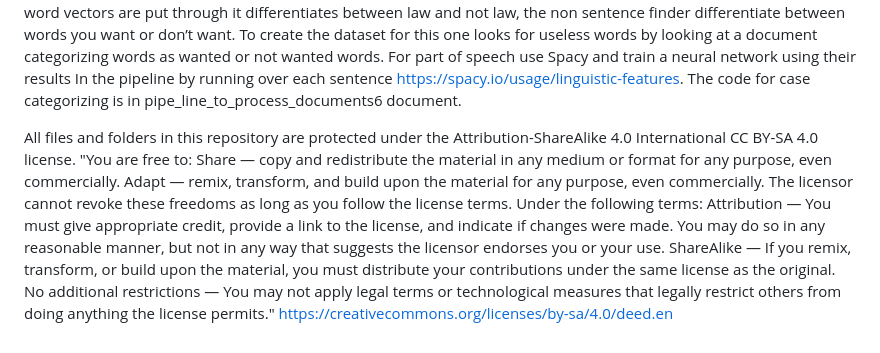
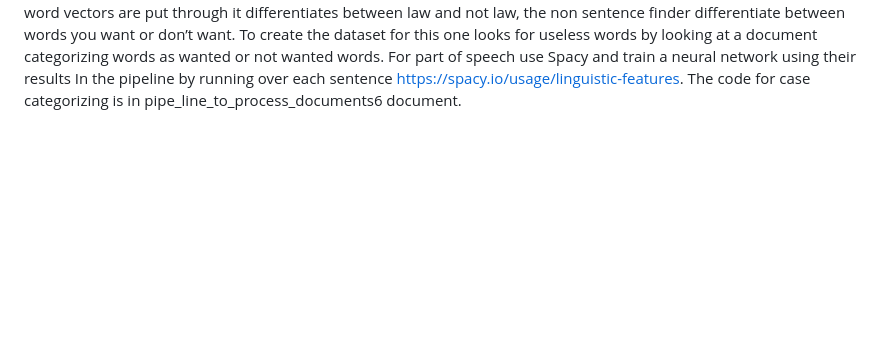
Before and after one commit to jjross77/The-Free-Legal-Innovation-Project-and-Raise-You-Up, a Markdown page: README.md, the part around one of its changes. Drawn GitHub-style; blank space fills up the shorter version.

```diff
--- a/README.md
+++ b/README.md
@@ -45,15 +47,3 @@ The code to run is on dad’s hard drive at his place under the folder I think K
 The Sparrow xlsx is the data to train a new Fact Issue Application NN model. If I didn’t save the other neural networks you will have to train them too, but the process Is straight forward to do this part.
 
  First download DEBERTA from hugging face https://huggingface.co/microsoft/deberta-v3-base. For the rest of the NN in the pipeline you need to find the data then format it so it can train those neural networks. Repeat this process for all the neural networks. The law finder I used spacy https://spacy.io/usage/linguistic-features to find law data so when word vectors are put through it differentiates between law and not law, the non sentence finder differentiate between words you want or don’t want. To create the dataset for this one looks for useless words by looking at a document categorizing words as wanted or not wanted words. For part of speech use Spacy and train a neural network using their results In the pipeline by running over each sentence https://spacy.io/usage/linguistic-features. The code for case categorizing is in pipe_line_to_process_documents6 document.
-
-
-
- All files and folders in this repository are protected under the Attribution-ShareAlike 4.0 International CC BY-SA 4.0 license. "You are free to:
-Share — copy and redistribute the material in any medium or format for any purpose, even commercially.
-Adapt — remix, transform, and build upon the material for any purpose, even commercially.
-The licensor cannot revoke these freedoms as long as you follow the license terms.
-Under the following terms:
-Attribution — You must give appropriate credit, provide a link to the license, and indicate if changes were made. You may do so in any reasonable manner, but not in any way that suggests the licensor endorses you or your use.
-ShareAlike — If you remix, transform, or build upon the material, you must distribute your contributions under the same license as the original.
-No additional restrictions — You may not apply legal terms or technological measures that legally restrict others from doing anything the license permits."
-https://creativecommons.org/licenses/by-sa/4.0/deed.en
```
Also changed, not shown: other parts of README.md (+2 -0 lines).
